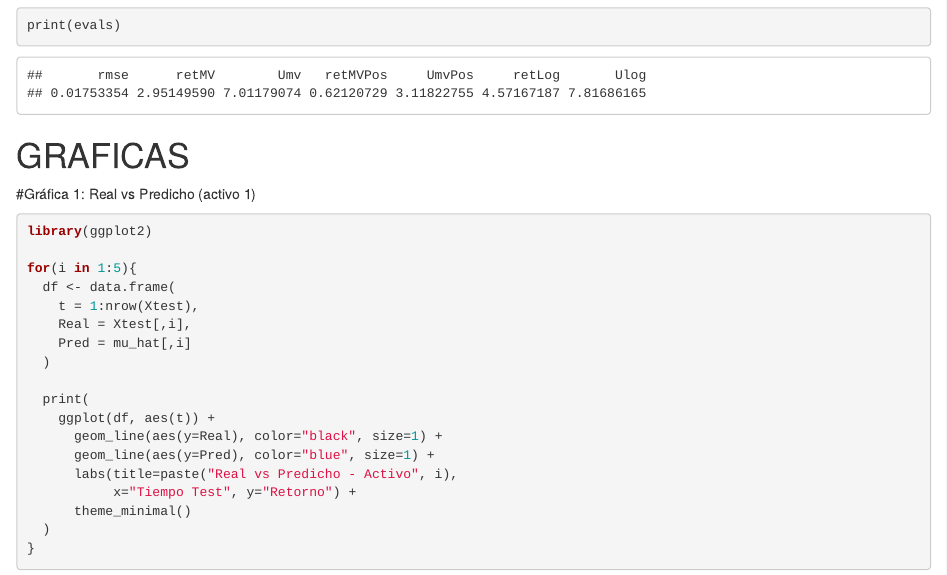
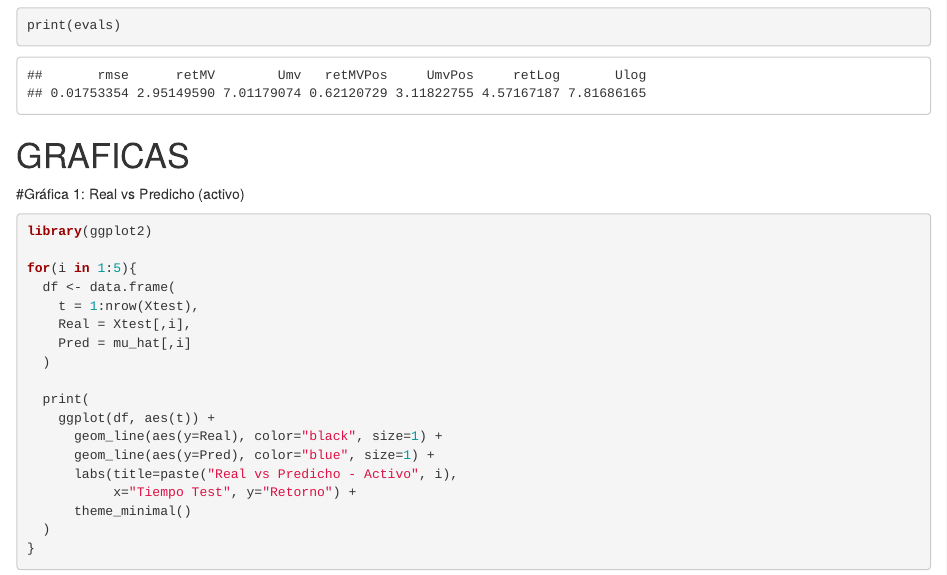
Before and after one commit to jejoama/PROYECTO_EST_OPT, an R Markdown document (crishian_graficas.Rmd): the page in a window 1100 px wide, from 8050 px down. Rendered offline with R 4.5, knitr and Pandoc, with nearby package versions; some code elsewhere in the file could not run offline.

Commit message:
volatilidad actulizacion

````diff
--- a/crishian_graficas.Rmd
+++ b/crishian_graficas.Rmd
@@ -430,7 +430,7 @@ print(evals)
 
 #     GRAFICAS
 
-#Gráfica 1: Real vs Predicho (activo 1)
+#Gráfica 1: Real vs Predicho (activo)
 ```{r}
 library(ggplot2)
 
````
